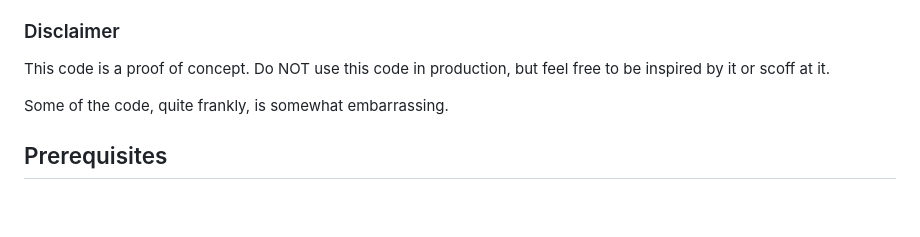
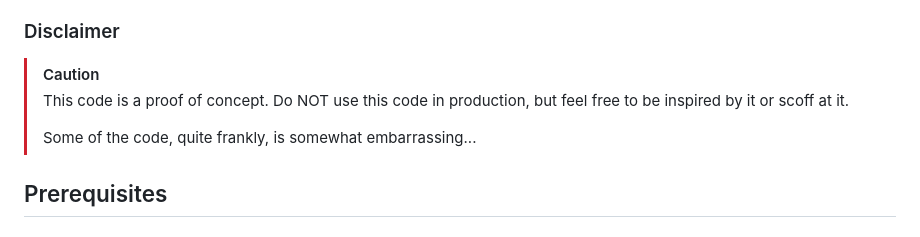
Before and after one commit to vincesoftware/aws-cdk-iac-serverless, a Markdown page: README.md, the part around the change. GitHub-like rendering; blank space fills up the shorter version.

Commit message:
docs: highlighted disclaimer

```diff
--- a/README.md
+++ b/README.md
@@ -34,9 +34,10 @@ It utilizes the following AWS Serverless services:
 
 ### Disclaimer
 
-This code is a proof of concept. Do NOT use this code in production, but feel free to be inspired by it or scoff at it.
-
-Some of the code, quite frankly, is somewhat embarrassing.
+> [!CAUTION]
+> This code is a proof of concept. Do NOT use this code in production, but feel free to be inspired by it or scoff at it.
+>
+> Some of the code, quite frankly, is somewhat embarrassing...
 
 ## Prerequisites
 
```
